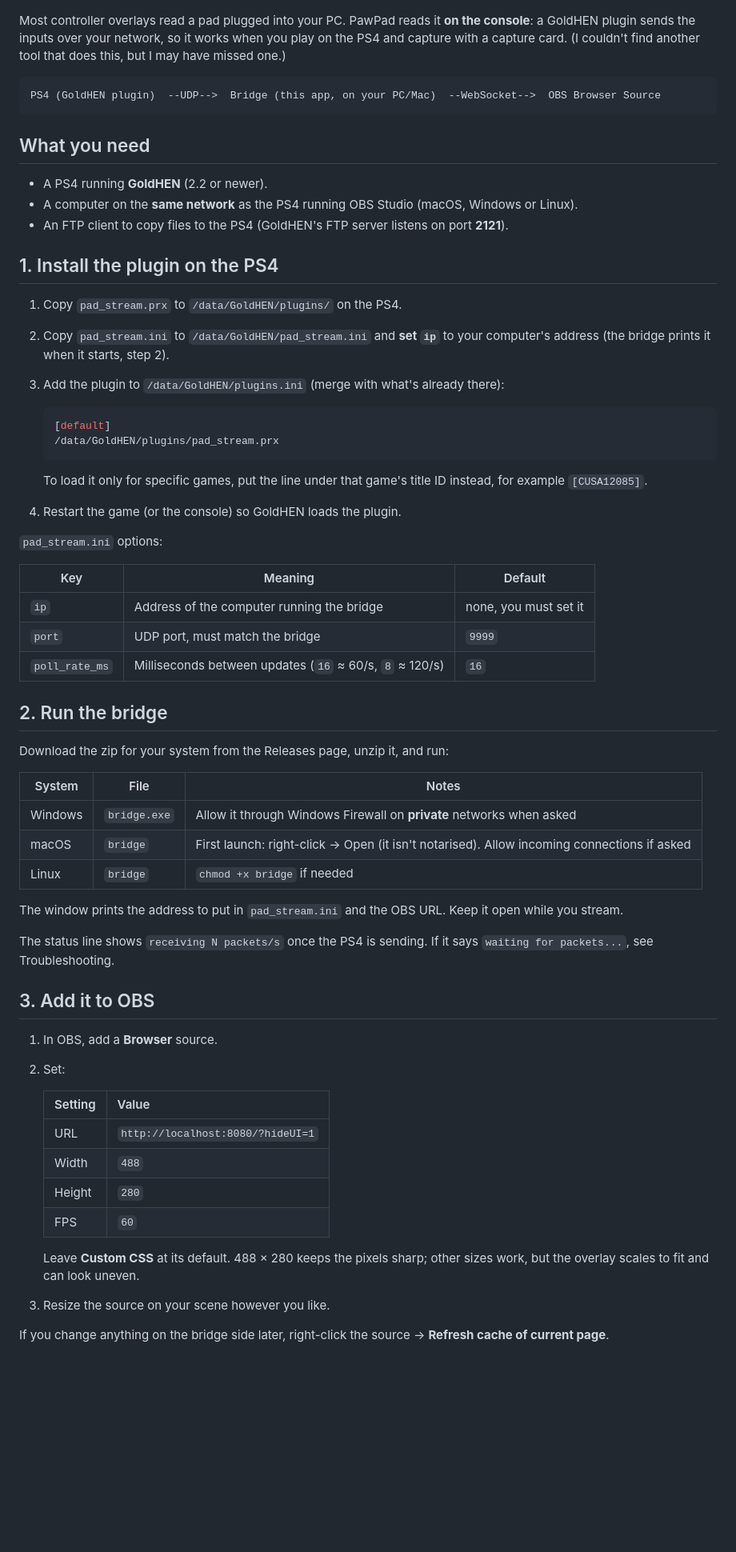
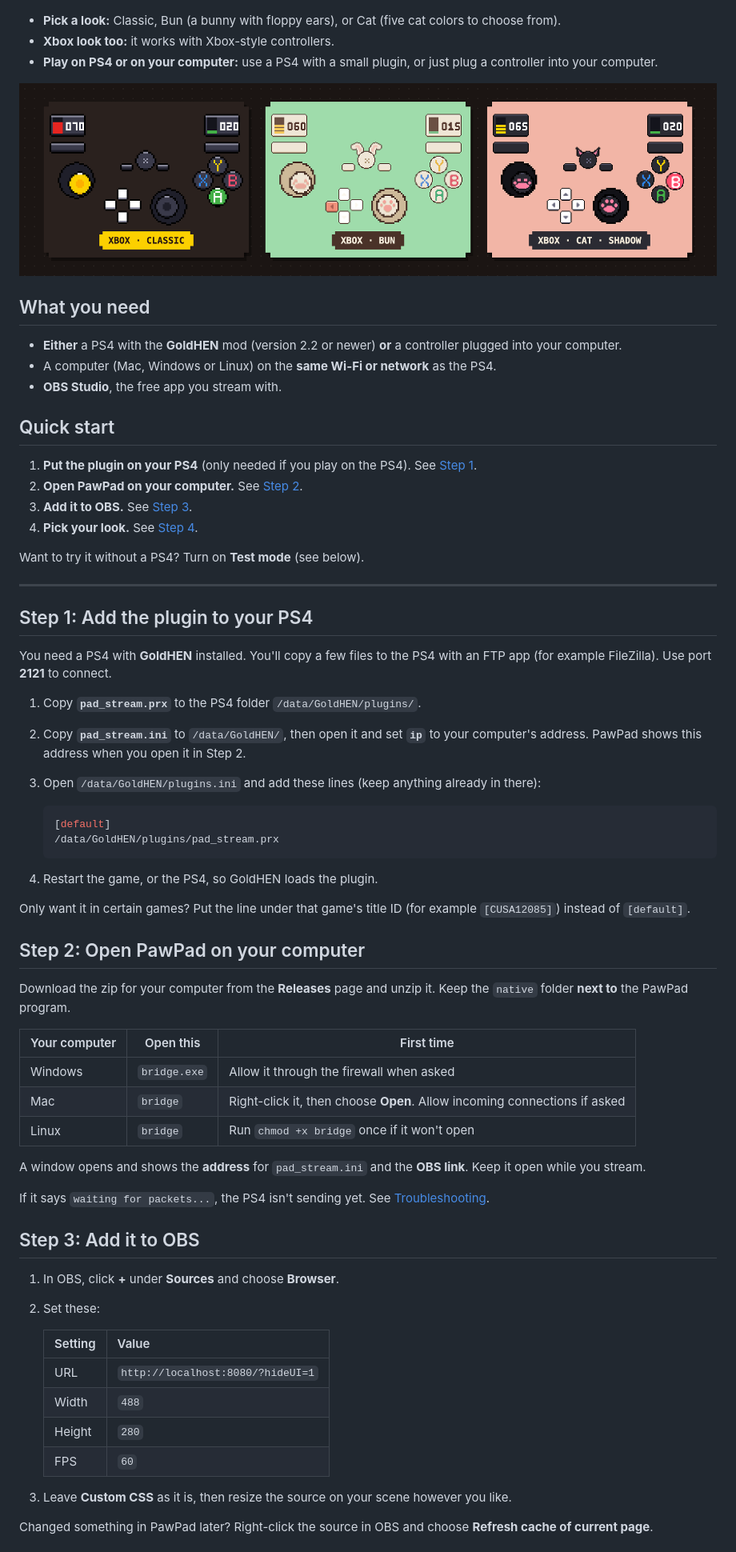
Before and after one commit to MrBunUniverse/PawPad, a Markdown page: README.md, the part around the change printed below. Shown: that part at 80% size. Rendered like a GitHub page; pictures changed too: docs/xbox.png (added); blank space fills up the shorter version.

````diff
--- a/README.md
+++ b/README.md
@@ -6,58 +6,64 @@ PawPad shows your PS4 controller inputs on stream as pixel-art buttons: pressed
 
 ![PawPad: your PS4 controller, but cute. Shown in the Classic, Bun and Cat looks.](docs/looks.png)
 
-Most controller overlays read a pad plugged into your PC. PawPad reads it **on the console**: a GoldHEN plugin sends the inputs over your network, so it works when you play on the PS4 and capture with a capture card. (I couldn't find another tool that does this, but I may have missed one.)
+- **Pick a look:** Classic, Bun (a bunny with floppy ears), or Cat (five cat colors to choose from).
+- **Xbox look too:** it works with Xbox-style controllers.
+- **Play on PS4 or on your computer:** use a PS4 with a small plugin, or just plug a controller into your computer.
 
-```
-PS4 (GoldHEN plugin)  --UDP-->  Bridge (this app, on your PC/Mac)  --WebSocket-->  OBS Browser Source
-```
+![The Xbox look in Classic, Bun and Cat.](docs/xbox.png)
 
 ## What you need
 
-- A PS4 running **GoldHEN** (2.2 or newer).
-- A computer on the **same network** as the PS4 running OBS Studio (macOS, Windows or Linux).
-- An FTP client to copy files to the PS4 (GoldHEN's FTP server listens on port **2121**).
+- **Either** a PS4 with the **GoldHEN** mod (version 2.2 or newer) **or** a controller plugged into your computer.
+- A computer (Mac, Windows or Linux) on the **same Wi-Fi or network** as the PS4.
+- **OBS Studio**, the free app you stream with.
 
-## 1. Install the plugin on the PS4
+## Quick start
 
-1. Copy `pad_stream.prx` to `/data/GoldHEN/plugins/` on the PS4.
-2. Copy `pad_stream.ini` to `/data/GoldHEN/pad_stream.ini` and **set `ip`** to your computer's address (the bridge prints it when it starts, step 2).
-3. Add the plugin to `/data/GoldHEN/plugins.ini` (merge with what's already there):
+1. **Put the plugin on your PS4** (only needed if you play on the PS4). See [Step 1](#step-1-add-the-plugin-to-your-ps4).
+2. **Open PawPad on your computer.** See [Step 2](#step-2-open-pawpad-on-your-computer).
+3. **Add it to OBS.** See [Step 3](#step-3-add-it-to-obs).
+4. **Pick your look.** See [Step 4](#step-4-pick-your-look).
+
+Want to try it without a PS4? Turn on **Test mode** (see below).
+
+---
+
+## Step 1: Add the plugin to your PS4
+
+You need a PS4 with **GoldHEN** installed. You'll copy a few files to the PS4 with an FTP app (for example FileZilla). Use port **2121** to connect.
+
+1. Copy **`pad_stream.prx`** to the PS4 folder `/data/GoldHEN/plugins/`.
+2. Copy **`pad_stream.ini`** to `/data/GoldHEN/`, then open it and set **`ip`** to your computer's address. PawPad shows this address when you open it in Step 2.
+3. Open `/data/GoldHEN/plugins.ini` and add these lines (keep anything already in there):
 
    ```ini
    [default]
    /data/GoldHEN/plugins/pad_stream.prx
    ```
 
-   To load it only for specific games, put the line under that game's title ID instead, for example `[CUSA12085]`.
-4. Restart the game (or the console) so GoldHEN loads the plugin.
+4. Restart the game, or the PS4, so GoldHEN loads the plugin.
 
-`pad_stream.ini` options:
+Only want it in certain games? Put the line under that game's title ID (for example `[CUSA12085]`) instead of `[default]`.
 
-| Key | Meaning | Default |
+## Step 2: Open PawPad on your computer
+
+Download the zip for your computer from the **Releases** page and unzip it. Keep the `native` folder **next to** the PawPad program.
+
+| Your computer | Open this | First time |
 |---|---|---|
-| `ip` | Address of the computer running the bridge | none, you must set it |
-| `port` | UDP port, must match the bridge | `9999` |
-| `poll_rate_ms` | Milliseconds between updates (`16` ≈ 60/s, `8` ≈ 120/s) | `16` |
+| Windows | `bridge.exe` | Allow it through the firewall when asked |
+| Mac | `bridge` | Right-click it, then choose **Open**. Allow incoming connections if asked |
+| Linux | `bridge` | Run `chmod +x bridge` once if it won't open |
 
-## 2. Run the bridge
+A window opens and shows the **address** for `pad_stream.ini` and the **OBS link**. Keep it open while you stream.
 
-Download the zip for your system from the Releases page, unzip it, and run:
+If it says `waiting for packets...`, the PS4 isn't sending yet. See [Troubleshooting](#troubleshooting).
 
-| System | File | Notes |
-|---|---|---|
-| Windows | `bridge.exe` | Allow it through Windows Firewall on **private** networks when asked |
-| macOS | `bridge` | First launch: right-click → Open (it isn't notarised). Allow incoming connections if asked |
-| Linux | `bridge` | `chmod +x bridge` if needed |
+## Step 3: Add it to OBS
 
-The window prints the address to put in `pad_stream.ini` and the OBS URL. Keep it open while you stream.
-
-The status line shows `receiving N packets/s` once the PS4 is sending. If it says `waiting for packets...`, see Troubleshooting.
-
-## 3. Add it to OBS
-
-1. In OBS, add a **Browser** source.
-2. Set:
+1. In OBS, click **+** under **Sources** and choose **Browser**.
+2. Set these:
 
    | Setting | Value |
    |---|---|
@@ -66,8 +72,7 @@ The status line shows `receiving N packets/s` once the PS4 is sending. If it say
    | Height | `280` |
    | FPS | `60` |
 
-   Leave **Custom CSS** at its default. 488 × 280 keeps the pixels sharp; other sizes work, but the overlay scales to fit and can look uneven.
-3. Resize the source on your scene however you like.
+3. Leave **Custom CSS** as it is, then resize the source on your scene however you like.
 
-If you change anything on the bridge side later, right-click the source → **Refresh cache of current page**.
+Changed something in PawPad later? Right-click the source in OBS and choose **Refresh cache of current page**.
 
````
Also changed, not shown: other parts of README.md (+74 -64 lines), 11 other files.
